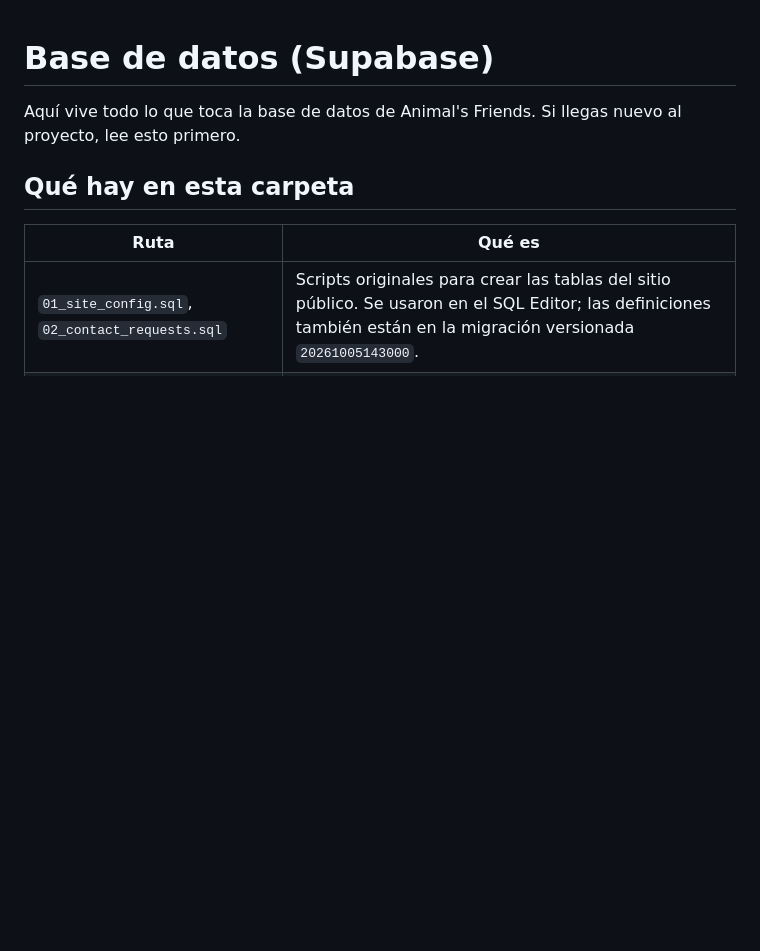
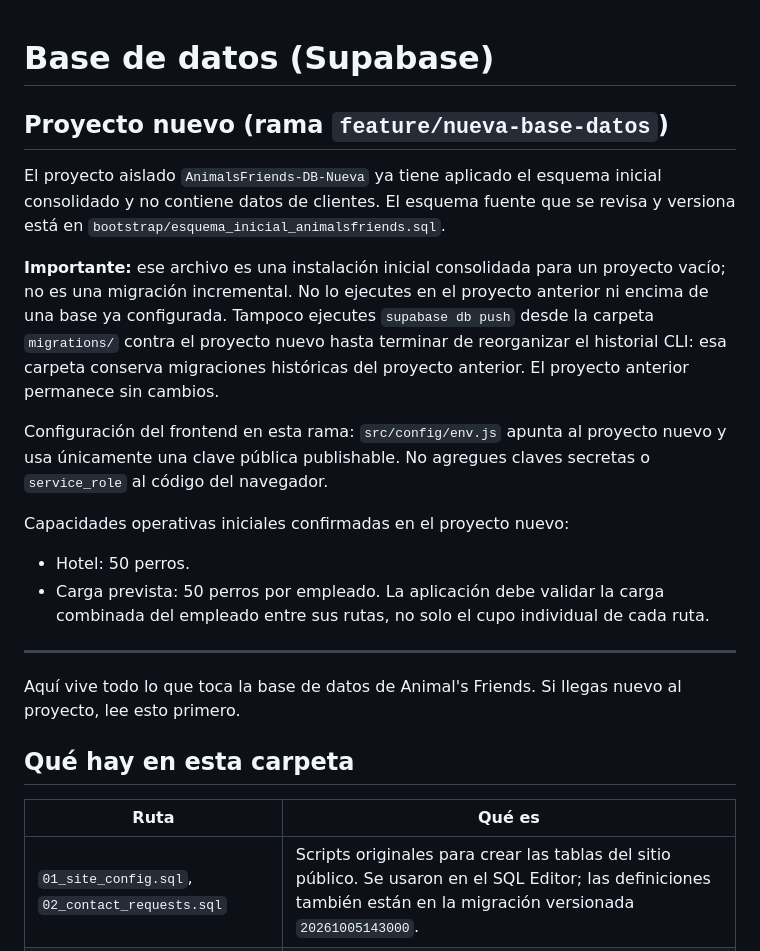
Before and after one commit to AnimalsFriends/Afriends, a Markdown page: supabase/README.md, the part around the change. Drawn GitHub-style; blank space fills up the shorter version.

Commit message:
Documentar instalación inicial aislada de la base nueva

```diff
--- a/supabase/README.md
+++ b/supabase/README.md
@@ -1,4 +1,18 @@
 # Base de datos (Supabase)
+
+## Proyecto nuevo (rama `feature/nueva-base-datos`)
+
+El proyecto aislado `AnimalsFriends-DB-Nueva` ya tiene aplicado el esquema inicial consolidado y no contiene datos de clientes. El esquema fuente que se revisa y versiona está en `bootstrap/esquema_inicial_animalsfriends.sql`.
+
+**Importante:** ese archivo es una instalación inicial consolidada para un proyecto vacío; no es una migración incremental. No lo ejecutes en el proyecto anterior ni encima de una base ya configurada. Tampoco ejecutes `supabase db push` desde la carpeta `migrations/` contra el proyecto nuevo hasta terminar de reorganizar el historial CLI: esa carpeta conserva migraciones históricas del proyecto anterior. El proyecto anterior permanece sin cambios.
+
+Configuración del frontend en esta rama: `src/config/env.js` apunta al proyecto nuevo y usa únicamente una clave pública publishable. No agregues claves secretas o `service_role` al código del navegador.
+
+Capacidades operativas iniciales confirmadas en el proyecto nuevo:
+- Hotel: 50 perros.
+- Carga prevista: 50 perros por empleado. La aplicación debe validar la carga combinada del empleado entre sus rutas, no solo el cupo individual de cada ruta.
+
+---
 
 Aquí vive todo lo que toca la base de datos de Animal's Friends. Si llegas nuevo al
 proyecto, lee esto primero.
```
